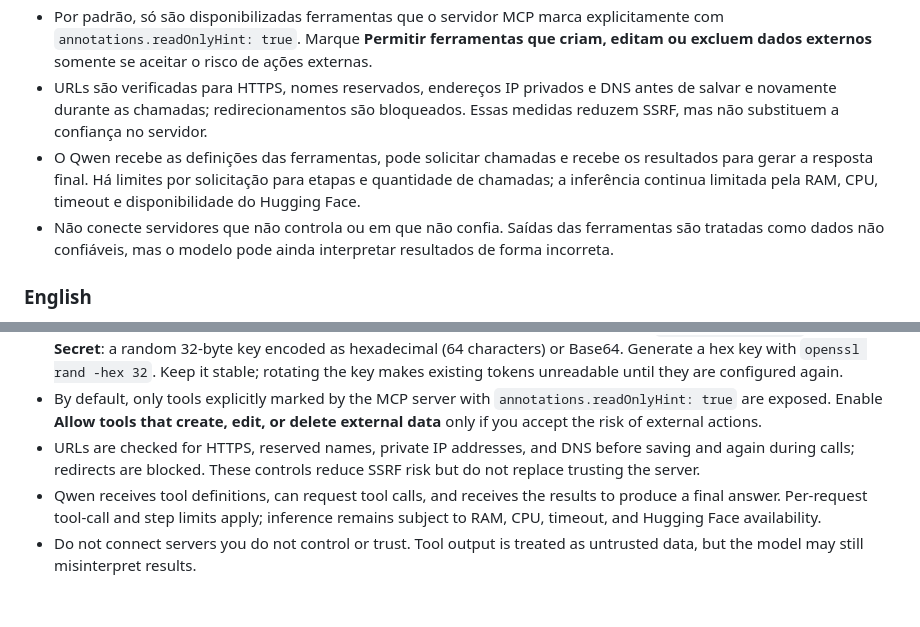
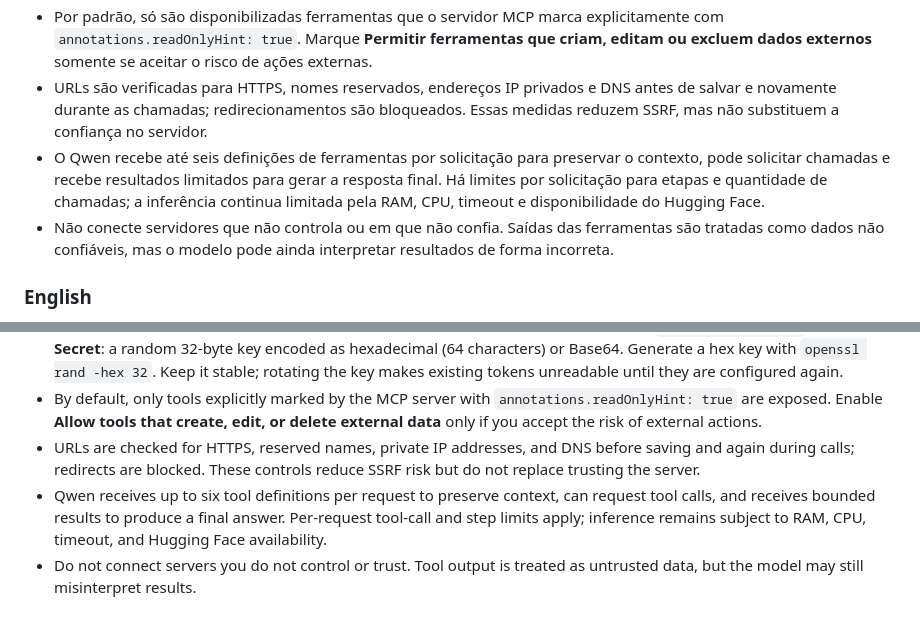
Before and after one commit to erikraft/AI, a Markdown page: README.md, 2 parts joined by grey strips. Rendered like a GitHub page.

Commit message:
Document Qwen MCP context limits

```diff
--- a/README.md
+++ b/README.md
@@ -197,7 +197,7 @@ O chatbot experimental Qwen pode usar ferramentas de servidores MCP personalizad
 - Tokens são criptografados com AES-256-GCM antes de serem gravados no MongoDB. Configure `MCP_ENCRYPTION_KEY` como **Secret** no Vercel: um segredo aleatório de 32 bytes, em hexadecimal (64 caracteres) ou Base64. Exemplo para gerar uma chave hexadecimal: `openssl rand -hex 32`. Mantenha-a estável; a rotação da chave torna tokens existentes ilegíveis até serem configurados novamente.
 - Por padrão, só são disponibilizadas ferramentas que o servidor MCP marca explicitamente com `annotations.readOnlyHint: true`. Marque **Permitir ferramentas que criam, editam ou excluem dados externos** somente se aceitar o risco de ações externas.
 - URLs são verificadas para HTTPS, nomes reservados, endereços IP privados e DNS antes de salvar e novamente durante as chamadas; redirecionamentos são bloqueados. Essas medidas reduzem SSRF, mas não substituem a confiança no servidor.
-- O Qwen recebe as definições das ferramentas, pode solicitar chamadas e recebe os resultados para gerar a resposta final. Há limites por solicitação para etapas e quantidade de chamadas; a inferência continua limitada pela RAM, CPU, timeout e disponibilidade do Hugging Face.
+- O Qwen recebe até seis definições de ferramentas por solicitação para preservar o contexto, pode solicitar chamadas e recebe resultados limitados para gerar a resposta final. Há limites por solicitação para etapas e quantidade de chamadas; a inferência continua limitada pela RAM, CPU, timeout e disponibilidade do Hugging Face.
 - Não conecte servidores que não controla ou em que não confia. Saídas das ferramentas são tratadas como dados não confiáveis, mas o modelo pode ainda interpretar resultados de forma incorreta.
 
 ### English
@@ -210,5 +210,5 @@ The experimental Qwen chatbot can use custom MCP server tools configured by the
 - Tokens are encrypted with AES-256-GCM before being stored in MongoDB. Configure `MCP_ENCRYPTION_KEY` as a Vercel **Secret**: a random 32-byte key encoded as hexadecimal (64 characters) or Base64. Generate a hex key with `openssl rand -hex 32`. Keep it stable; rotating the key makes existing tokens unreadable until they are configured again.
 - By default, only tools explicitly marked by the MCP server with `annotations.readOnlyHint: true` are exposed. Enable **Allow tools that create, edit, or delete external data** only if you accept the risk of external actions.
 - URLs are checked for HTTPS, reserved names, private IP addresses, and DNS before saving and again during calls; redirects are blocked. These controls reduce SSRF risk but do not replace trusting the server.
-- Qwen receives tool definitions, can request tool calls, and receives the results to produce a final answer. Per-request tool-call and step limits apply; inference remains subject to RAM, CPU, timeout, and Hugging Face availability.
+- Qwen receives up to six tool definitions per request to preserve context, can request tool calls, and receives bounded results to produce a final answer. Per-request tool-call and step limits apply; inference remains subject to RAM, CPU, timeout, and Hugging Face availability.
 - Do not connect servers you do not control or trust. Tool output is treated as untrusted data, but the model may still misinterpret results.
```
